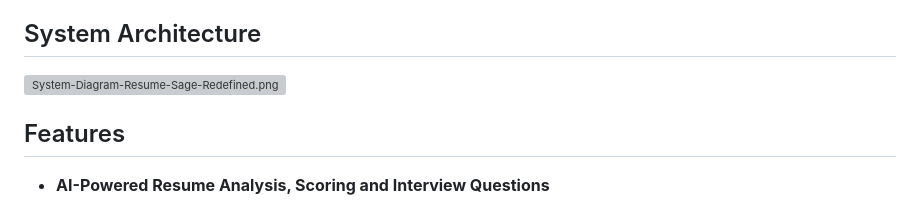
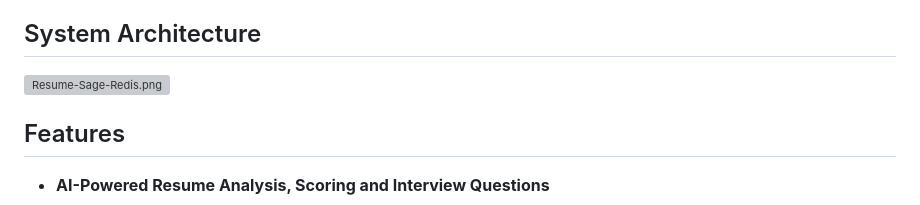
Before and after one commit to Bibhash7/ResumeSage, a Markdown page: README.md, the part around the change. Drawn GitHub-style; grey boxes are pictures that could not be loaded.

```diff
--- a/README.md
+++ b/README.md
@@ -6,7 +6,7 @@ This project is an AI-driven Resume Reviewer built using Django and Celery, leve
 This application offers seamless integration between cutting-edge AI and modern backend technologies, ensuring a smooth and efficient user experience.
 
 ## System Architecture
-[![System-Diagram-Resume-Sage-Redefined.png](https://i.postimg.cc/dQpgXNQK/System-Diagram-Resume-Sage-Redefined.png)](https://postimg.cc/rzGhRJth)
+[![Resume-Sage-Redis.png](https://i.postimg.cc/KvrZNgRp/Resume-Sage-Redis.png)](https://postimg.cc/kBG3MGNW)
 
 ## Features
 
```
